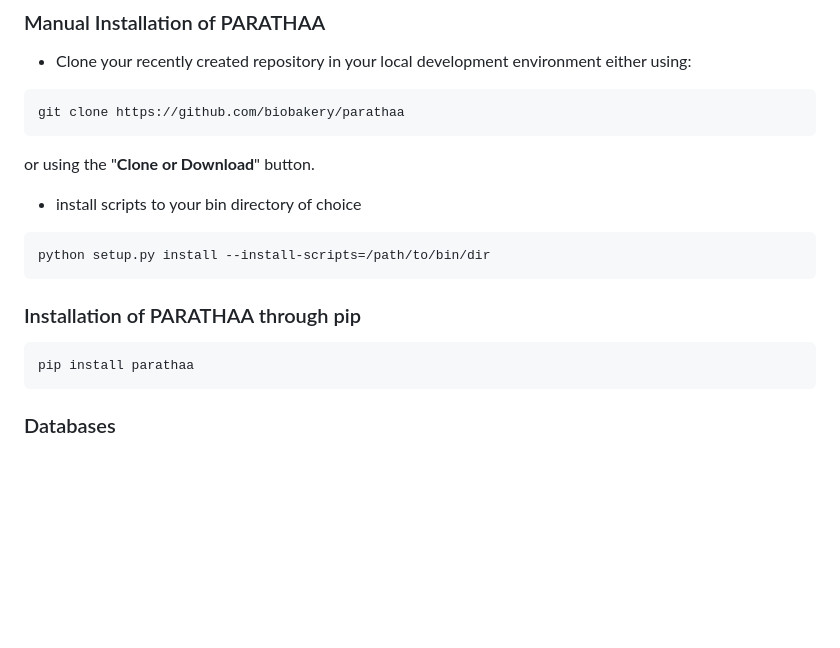
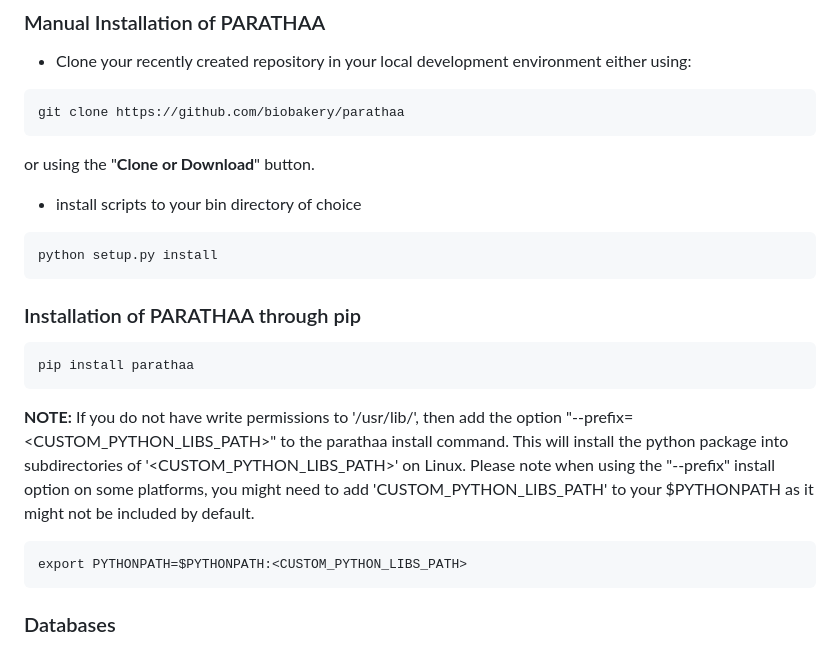
Before and after one commit to biobakery/parathaa, a Markdown page: Readme.md, the part around the change. Rendered like a GitHub page; blank space fills up the shorter version.

Commit message:
Update Readme.md
Updated --prefix note

````diff
--- a/Readme.md
+++ b/Readme.md
@@ -108,16 +108,18 @@ or using the "**Clone or Download**" button.
 - install scripts to your bin directory of choice
 
 ```
-python setup.py install --install-scripts=/path/to/bin/dir
+python setup.py install
 ```
-
-
-
 
 ### Installation of PARATHAA through pip
 
 ```
 pip install parathaa
+```
+**NOTE:**
+If you do not have write permissions to '/usr/lib/', then add the option "--prefix=<CUSTOM_PYTHON_LIBS_PATH>" to the parathaa install command. This will install the python package into subdirectories of '<CUSTOM_PYTHON_LIBS_PATH>' on Linux. Please note when using the "--prefix" install option on some platforms, you might need to add 'CUSTOM_PYTHON_LIBS_PATH' to your $PYTHONPATH as it might not be included by default.
+```
+export PYTHONPATH=$PYTHONPATH:<CUSTOM_PYTHON_LIBS_PATH>
 ```
 
 
````
